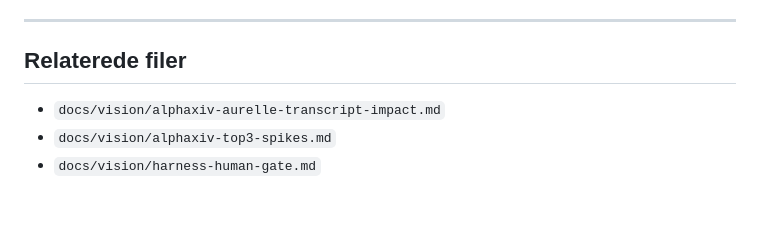
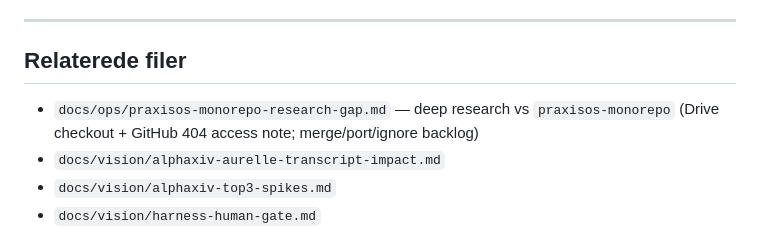
Before and after one commit to Broser-ai/PraxisOS, a Markdown page: docs/vision/drive-folders-research-gap.md, the part around the change. GitHub-like rendering; blank space fills up the shorter version.

```diff
--- a/docs/vision/drive-folders-research-gap.md
+++ b/docs/vision/drive-folders-research-gap.md
@@ -205,6 +205,8 @@ genimportere `prototype/` eller 3 GB cache/weights.
 
 ## Relaterede filer
 
+- `docs/ops/praxisos-monorepo-research-gap.md` — deep research vs `praxisos-monorepo`
+  (Drive checkout + GitHub 404 access note; merge/port/ignore backlog)
 - `docs/vision/alphaxiv-aurelle-transcript-impact.md`
 - `docs/vision/alphaxiv-top3-spikes.md`
 - `docs/vision/harness-human-gate.md`
```
Also changed, not shown: docs/ops/praxisos-monorepo-research-gap.md (added, +374 -0 lines).
